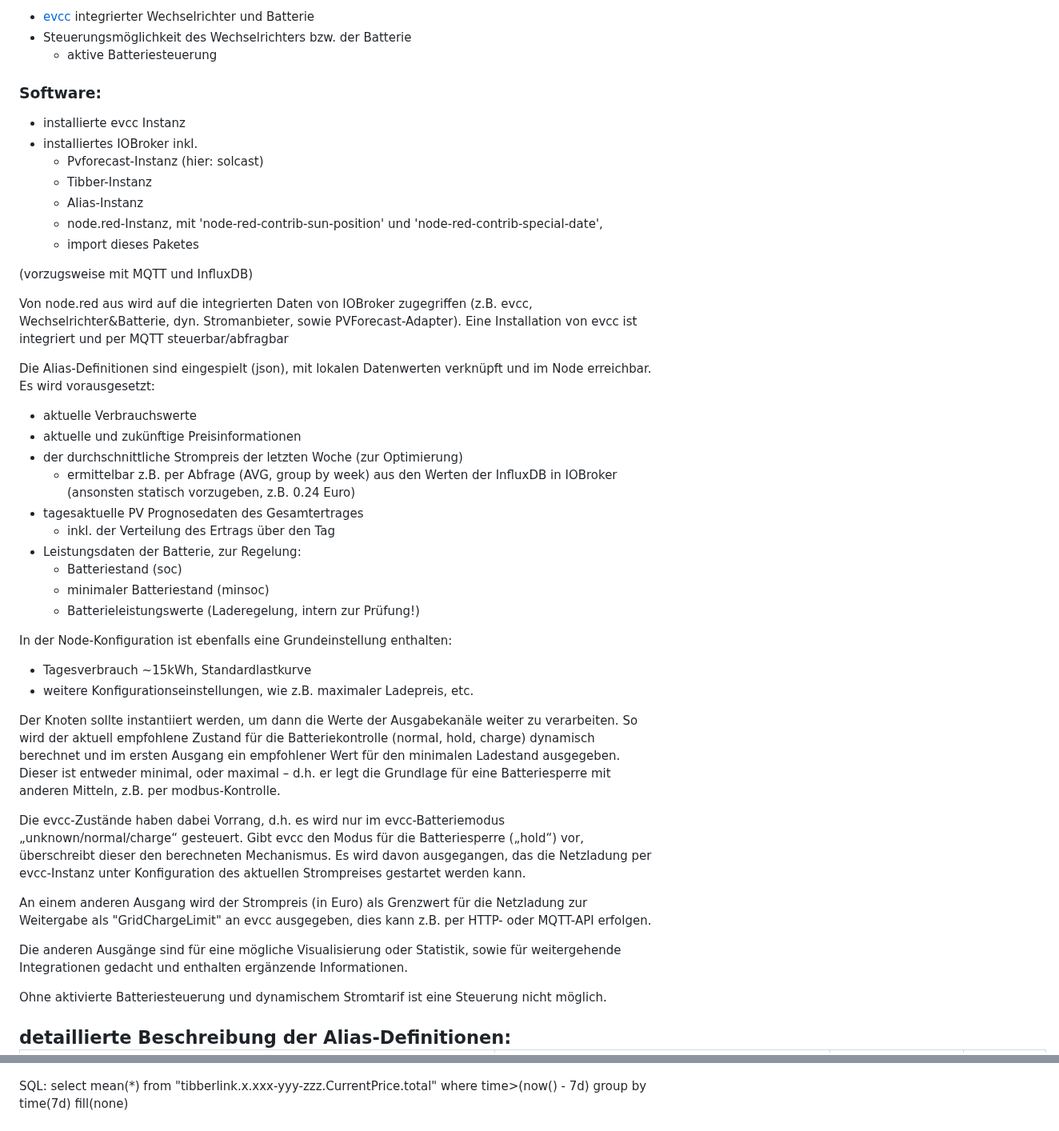
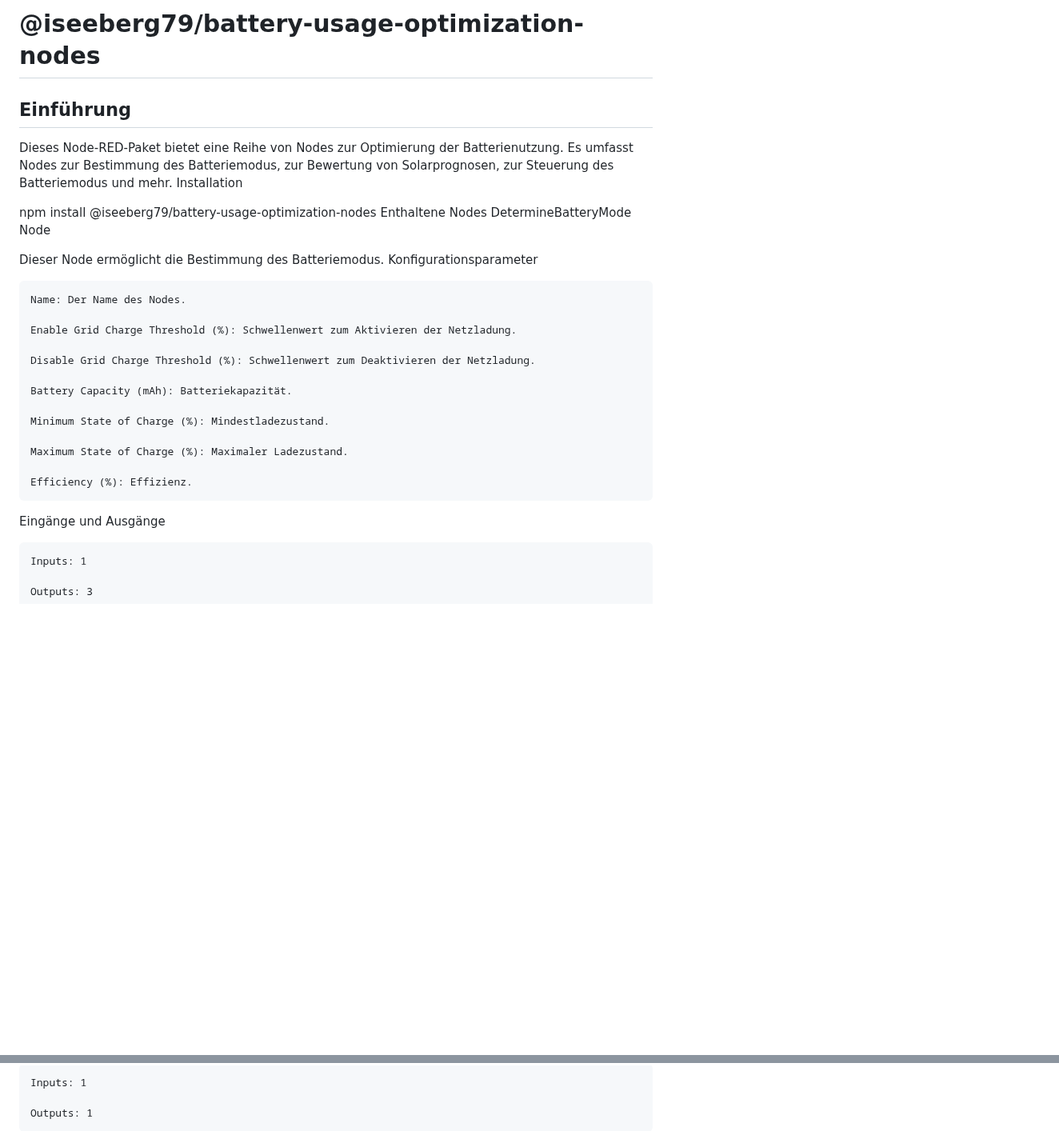
Before and after one commit to iseeberg79/battery-usage-optimization-nodes, a Markdown page: README.md, 2 parts joined by grey strips. Shown at 80% size. GitHub-like rendering; blank space fills up the shorter version.

```diff
--- a/README.md
+++ b/README.md
@@ -18,51 +16,34 @@ Bei Verfügbarkeit des Strompreises für den kommenden Tag, sowie der entspreche
 
- - <a href="https://evcc.io" target="_blank">evcc</a>  integrierter Wechselrichter und Batterie
- - Steuerungsmöglichkeit des Wechselrichters bzw. der Batterie
-   - aktive Batteriesteuerung
+<h1>@iseeberg79/battery-usage-optimization-nodes</h1>
+<h2>Einführung</h2>
 
-<h3>Software:</h3>
+Dieses Node-RED-Paket bietet eine Reihe von Nodes zur Optimierung der Batterienutzung. Es umfasst Nodes zur Bestimmung des Batteriemodus, zur Bewertung von Solarprognosen, zur Steuerung des Batteriemodus und mehr.
+Installation
 
- - installierte evcc Instanz
- - installiertes IOBroker inkl.
-   - Pvforecast-Instanz (hier: solcast)
-   - Tibber-Instanz
-   - Alias-Instanz
-   - node.red-Instanz, mit 'node-red-contrib-sun-position' und 'node-red-contrib-special-date',
-   - import dieses Paketes
+npm install @iseeberg79/battery-usage-optimization-nodes
+Enthaltene Nodes
+DetermineBatteryMode Node
 
-(vorzugsweise mit MQTT und InfluxDB)
+Dieser Node ermöglicht die Bestimmung des Batteriemodus.
+Konfigurationsparameter
 
-Von node.red aus wird auf die integrierten Daten von IOBroker zugegriffen (z.B. evcc, Wechselrichter&Batterie, dyn. Stromanbieter, sowie PVForecast-Adapter).
-Eine Installation von evcc ist integriert und per MQTT steuerbar/abfragbar
+    Name: Der Name des Nodes.
 
-Die Alias-Definitionen sind eingespielt (json), mit lokalen Datenwerten verknüpft und im Node erreichbar.
-Es wird vorausgesetzt:
- - aktuelle Verbrauchswerte
- - aktuelle und zukünftige Preisinformationen
- - der durchschnittliche Strompreis der letzten Woche (zur Optimierung)
-   - ermittelbar z.B. per Abfrage (AVG, group by week)  aus den Werten der InfluxDB in IOBroker (ansonsten statisch vorzugeben, z.B. 0.24 Euro)
- - tagesaktuelle PV Prognosedaten des Gesamtertrages
-   - inkl. der Verteilung des Ertrags über den Tag
- - Leistungsdaten der Batterie, zur Regelung:
-   - Batteriestand (soc)
-   - minimaler Batteriestand (minsoc)
-   - Batterieleistungswerte (Laderegelung, intern zur Prüfung!)
+    Enable Grid Charge Threshold (%): Schwellenwert zum Aktivieren der Netzladung.
 
-In der Node-Konfiguration ist ebenfalls eine Grundeinstellung enthalten:
- - Tagesverbrauch ~15kWh, Standardlastkurve
- - weitere Konfigurationseinstellungen, wie z.B. maximaler Ladepreis, etc.
+    Disable Grid Charge Threshold (%): Schwellenwert zum Deaktivieren der Netzladung.
 
-Der Knoten sollte instantiiert werden, um dann die Werte der Ausgabekanäle weiter zu verarbeiten. So wird der aktuell empfohlene Zustand für die Batteriekontrolle (normal, hold, charge) dynamisch berechnet und im ersten Ausgang ein empfohlener Wert für den minimalen Ladestand ausgegeben.
-Dieser ist entweder minimal, oder maximal – d.h. er legt die Grundlage für eine Batteriesperre mit anderen Mitteln, z.B. per modbus-Kontrolle.
+    Battery Capacity (mAh): Batteriekapazität.
 
-Die evcc-Zustände haben dabei Vorrang, d.h. es wird nur im evcc-Batteriemodus „unknown/normal/charge“ gesteuert. Gibt evcc den Modus für die Batteriesperre („hold“) vor, überschreibt dieser den berechneten Mechanismus. Es wird davon ausgegangen, das die Netzladung per evcc-Instanz unter Konfiguration des aktuellen Strompreises gestartet werden kann.
+    Minimum State of Charge (%): Mindestladezustand.
 
-An einem anderen Ausgang wird der Strompreis (in Euro) als Grenzwert für die Netzladung zur Weitergabe als "GridChargeLimit" an evcc ausgegeben, dies kann z.B. per HTTP- oder MQTT-API erfolgen.
+    Maximum State of Charge (%): Maximaler Ladezustand.
 
-Die anderen Ausgänge sind für eine mögliche Visualisierung oder Statistik, sowie für weitergehende Integrationen gedacht und enthalten ergänzende Informationen.
+    Efficiency (%): Effizienz.
 
-Ohne aktivierte Batteriesteuerung und dynamischem Stromtarif ist eine Steuerung nicht möglich.
+Eingänge und Ausgänge
 
+    Inputs: 1
 
-<h2>detaillierte Beschreibung der Alias-Definitionen:</h3>
+    Outputs: 3
 
@@ -114,5 +65,5 @@ Mit Hilfe eines InfluxDB Node und folgender Abfrage an die InfluxDB kann ein Ver
 
+    Inputs: 1
 
-SQL:
-select mean(*) from "tibberlink.x.xxx-yyy-zzz.CurrentPrice.total" where time>(now() - 7d) group by time(7d) fill(none)
+    Outputs: 1
 
```
Also changed, not shown: other parts of README.md (+126 -49 lines).
